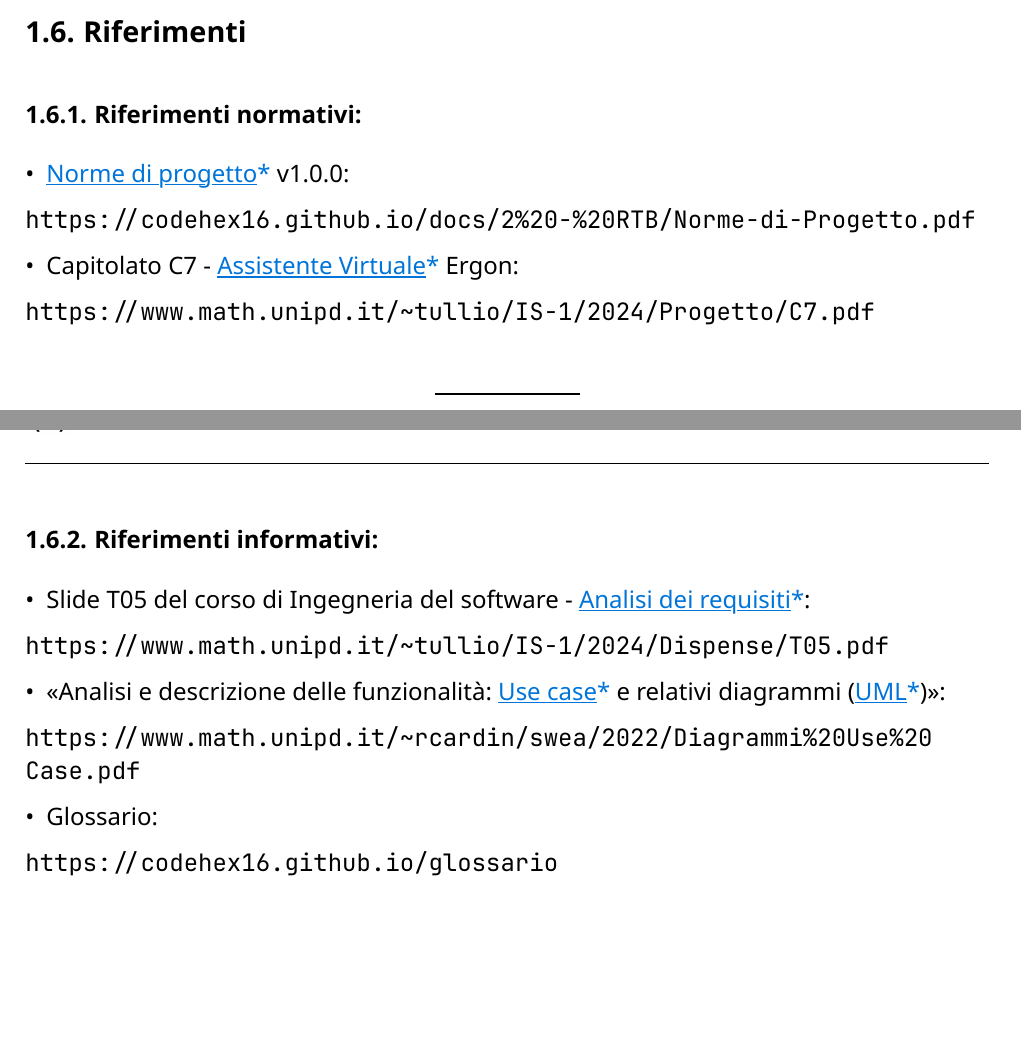
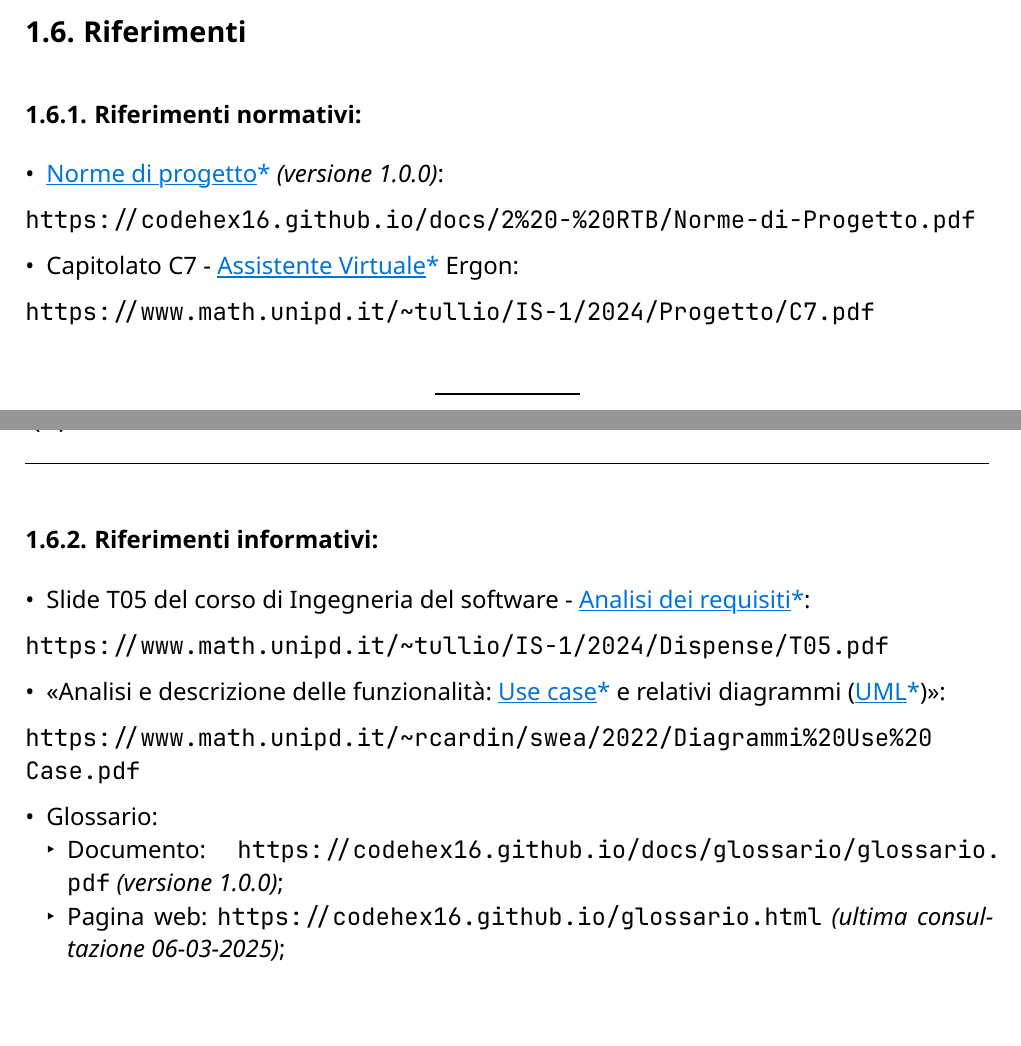
Before and after one commit to CodeHex16/documentazione, a Typst document (2 - RTB/source/Analisi-dei-Requisiti.typ): two parts of pages 10 and 11 of 57, joined at a grey line, cut so that both start at the same text. Compiled offline with Typst 0.15.

Commit message:
Update Analisi-dei-Requisiti.typ

```diff
--- a/2 - RTB/source/Analisi-dei-Requisiti.typ
+++ b/2 - RTB/source/Analisi-dei-Requisiti.typ
@@ -137,21 +137,22 @@ nella seguente pagina web: #link("https://codehex16.github.io/glossario").
 
 == Riferimenti
 === Riferimenti normativi:
-- #gloss[Norme di progetto] v1.0.0:
-#link("https://codehex16.github.io/docs/2%20-%20RTB/Norme-di-Progetto.pdf")
+- #gloss[Norme di progetto] _(versione 1.0.0)_:
+#link("https://codehex16.github.io/docs/2%20-%20RTB/Norme-di-Progetto.pdf");
 
 - Capitolato C7 - #gloss[Assistente Virtuale] Ergon:
-#link("https://www.math.unipd.it/~tullio/IS-1/2024/Progetto/C7.pdf")
+#link("https://www.math.unipd.it/~tullio/IS-1/2024/Progetto/C7.pdf");
 
 === Riferimenti informativi:
 - Slide T05 del corso di Ingegneria del software - #gloss[Analisi dei requisiti]:
-#link("https://www.math.unipd.it/~tullio/IS-1/2024/Dispense/T05.pdf")
+#link("https://www.math.unipd.it/~tullio/IS-1/2024/Dispense/T05.pdf");
 
 - "Analisi e descrizione delle funzionalità: #gloss[Use case] e relativi diagrammi (#gloss[UML])":
-#link("https://www.math.unipd.it/~rcardin/swea/2022/Diagrammi%20Use%20Case.pdf")
+#link("https://www.math.unipd.it/~rcardin/swea/2022/Diagrammi%20Use%20Case.pdf");
 
 - Glossario:
-#link("https://codehex16.github.io/glossario")
+  - Documento: #link("https://codehex16.github.io/docs/glossario/glossario.pdf") _(versione 1.0.0)_;
+  - Pagina web: #link("https://codehex16.github.io/glossario.html") _(ultima consultazione 06-03-2025)_;
 
 
 = Use Cases
```
